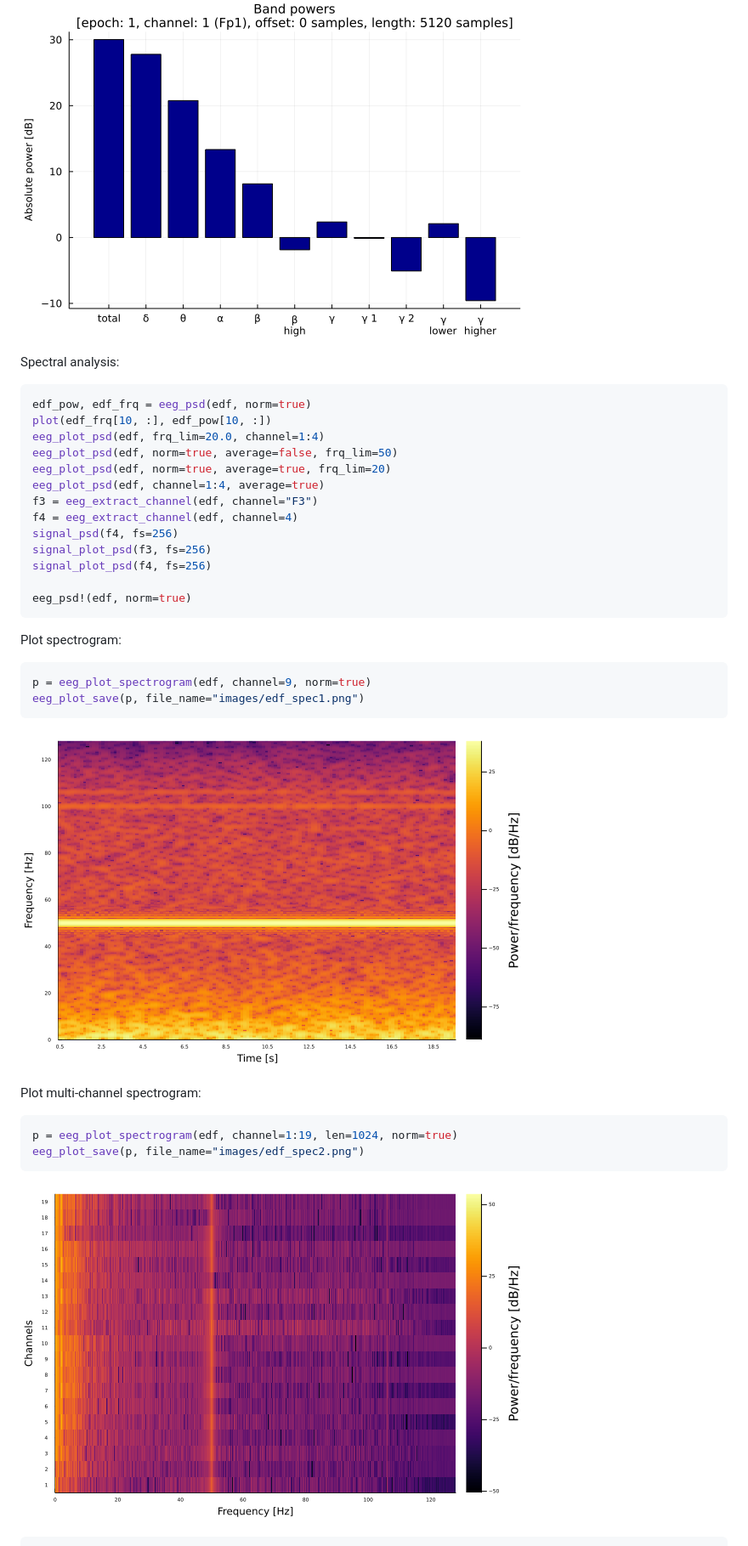
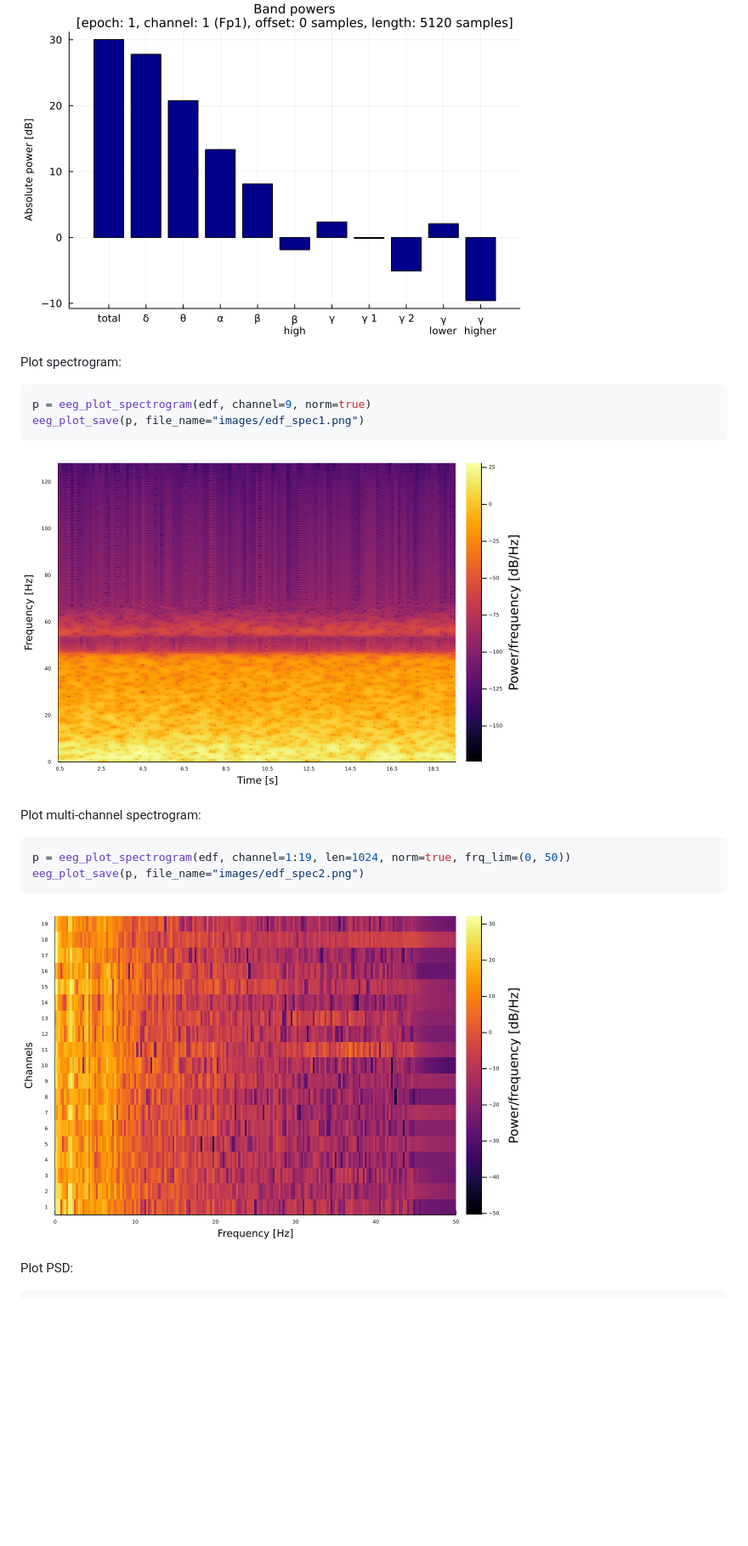
Before and after one commit to JuliaHealth/NeuroAnalyzer.jl, a Markdown page: Tutorial.md, the part around one of its changes. Shown at 85% size. Drawn GitHub-style; pictures changed too: images/edf_spec1.png, images/edf_spec2.png; blank space fills up the shorter version.

Commit message:
update: tutorial

````diff
--- a/Tutorial.md
+++ b/Tutorial.md
@@ -503,23 +506,6 @@ eeg_plot_save(p, file_name="images/edf_bands.png")
 
 ![edf bands](images/edf_bands.png)
 
-Spectral analysis:
-```julia
-edf_pow, edf_frq = eeg_psd(edf, norm=true)
-plot(edf_frq[10, :], edf_pow[10, :])
-eeg_plot_psd(edf, frq_lim=20.0, channel=1:4)
-eeg_plot_psd(edf, norm=true, average=false, frq_lim=50)
-eeg_plot_psd(edf, norm=true, average=true, frq_lim=20)
-eeg_plot_psd(edf, channel=1:4, average=true)
-f3 = eeg_extract_channel(edf, channel="F3")
-f4 = eeg_extract_channel(edf, channel=4)
-signal_psd(f4, fs=256)
-signal_plot_psd(f3, fs=256)
-signal_plot_psd(f4, fs=256)
-
-eeg_psd!(edf, norm=true)
-```
-
 Plot spectrogram:
 ```julia
 p = eeg_plot_spectrogram(edf, channel=9, norm=true)
@@ -530,10 +516,11 @@ eeg_plot_save(p, file_name="images/edf_spec1.png")
 
 Plot multi-channel spectrogram:
 ```julia
-p = eeg_plot_spectrogram(edf, channel=1:19, len=1024, norm=true)
+p = eeg_plot_spectrogram(edf, channel=1:19, len=1024, norm=true, frq_lim=(0, 50))
 eeg_plot_save(p, file_name="images/edf_spec2.png")
 ```
 
 ![edf_topo :amp](images/edf_spec2.png)
 
+Plot PSD:
 ```julia
````
Also changed, not shown: other parts of Tutorial.md (+25 -10 lines), images/edf_alpha_topo.png (added), images/edf_psd.png (added), 2 other files.
